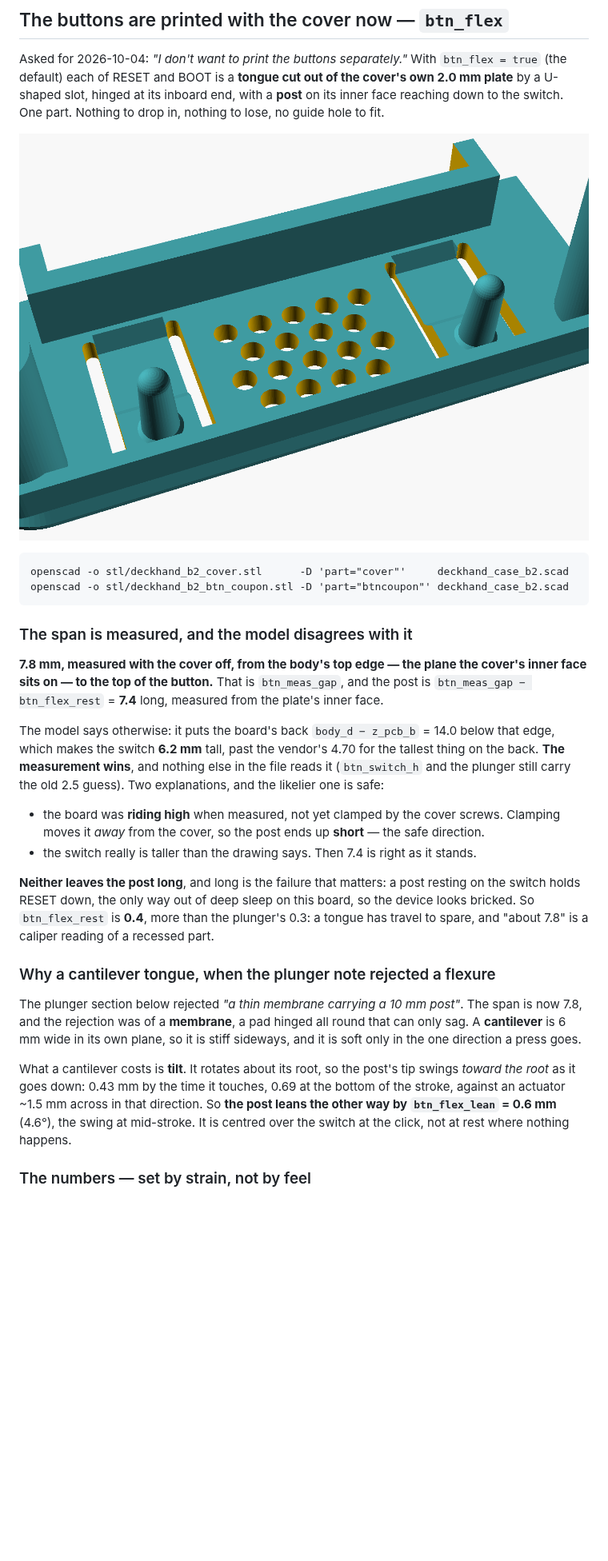
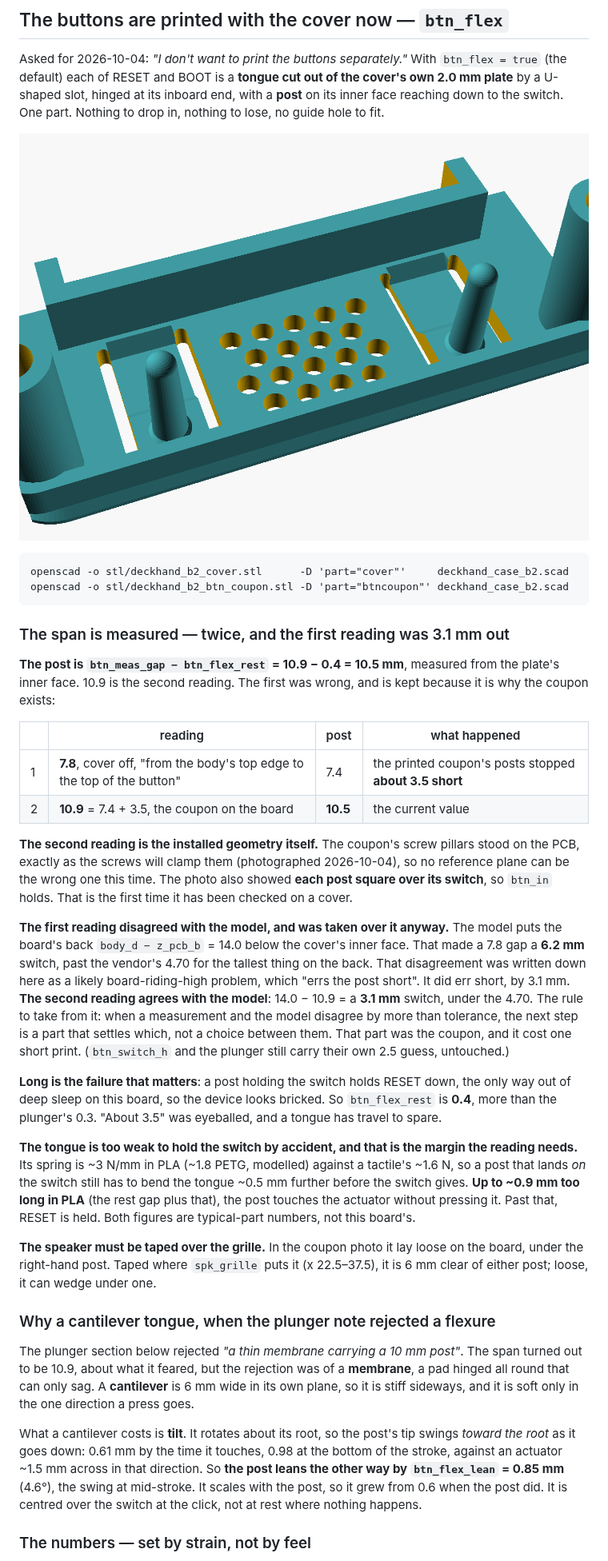
Before and after one commit to blueandhack/deckhand, a Markdown page: case/README-board2.md, the part around one of its changes. Shown at 80% size. Rendered like a GitHub page; pictures changed too: case/preview_btnflex.png; blank space fills up the shorter version.

Commit message:
The button posts were 3.1 mm short: 7.4 -> 10.5, from the coupon on the board
The first printed coupon (7.4 mm posts, sized from a 7.8 reading taken "from
the body's top edge") stopped about 3.5 mm short of both switches. That reading
was taken with its screw pillars standing on the PCB, exactly as the screws
clamp them - the installed geometry itself - so:

  btn_meas_gap  7.8 -> 7.4 + 3.5 = 10.9   (inner face to switch top)
  btn_post_len  7.4 -> 10.5               (btn_meas_gap - btn_flex_rest 0.4)
  btn_flex_lean 0.60 -> 0.85              (derived; scales with the post, 4.6 deg)

The photo also showed each post square over its switch, so btn_in holds - the
first time it has been checked on a cover.

The new reading AGREES with the model where the first did not: 14.0 - 10.9 puts
the switch at 3.1 mm, under the vendor's 4.70; the 7.8 had made it 6.2. Both
the .scad and README keep the wrong reading, marked, with what it cost.

Safety margin recorded, modelled not measured: the tongue (~3 N/mm PLA) is
weaker than a tactile (~1.6 N), so a post up to ~0.9 mm too long touches the
actuator without pressing it. The README also notes the speaker must be taped
over the grille - in the photo it lay loose under one post.

Tongue, slot, strain (0.83%) unchanged. Cover and coupon STLs re-exported,
preview re-rendered. case-b2-check.mjs: all checks pass, tip within 0.005 of
the new target; --selftest catches every fault. Only case/ touched.
NOT PRINTED at 10.5 - reprint the coupon and press both before the cover.

Co-Authored-By: Claude Opus 5.5 <noreply@anthropic.com>

````diff
--- a/case/README-board2.md
+++ b/case/README-board2.md
@@ -362,37 +362,60 @@ openscad -o stl/deckhand_b2_cover.stl      -D 'part="cover"'     deckhand_case_b
 openscad -o stl/deckhand_b2_btn_coupon.stl -D 'part="btncoupon"' deckhand_case_b2.scad
 ```
 
-### The span is measured, and the model disagrees with it
-
-**7.8 mm, measured with the cover off, from the body's top edge — the plane the cover's inner
-face sits on — to the top of the button.** That is `btn_meas_gap`, and the post is
-`btn_meas_gap − btn_flex_rest` = **7.4** long, measured from the plate's inner face.
-
-The model says otherwise: it puts the board's back `body_d − z_pcb_b` = 14.0 below that edge,
-which makes the switch **6.2 mm** tall, past the vendor's 4.70 for the tallest thing on the
-back. **The measurement wins**, and nothing else in the file reads it (`btn_switch_h` and the
-plunger still carry the old 2.5 guess). Two explanations, and the likelier one is safe:
-
-- the board was **riding high** when measured, not yet clamped by the cover screws. Clamping
-  moves it *away* from the cover, so the post ends up **short** — the safe direction.
-- the switch really is taller than the drawing says. Then 7.4 is right as it stands.
-
-**Neither leaves the post long**, and long is the failure that matters: a post resting on the
-switch holds RESET down, the only way out of deep sleep on this board, so the device looks
-bricked. So `btn_flex_rest` is **0.4**, more than the plunger's 0.3: a tongue has travel to
-spare, and "about 7.8" is a caliper reading of a recessed part.
+### The span is measured — twice, and the first reading was 3.1 mm out
+
+**The post is `btn_meas_gap − btn_flex_rest` = 10.9 − 0.4 = 10.5 mm**, measured from the
+plate's inner face. 10.9 is the second reading. The first was wrong, and is kept because it is
+why the coupon exists:
+
+| | reading | post | what happened |
+|---|---|---|---|
+| 1 | **7.8**, cover off, "from the body's top edge to the top of the button" | 7.4 | the printed coupon's posts stopped **about 3.5 short** |
+| 2 | **10.9** = 7.4 + 3.5, the coupon on the board | **10.5** | the current value |
+
+**The second reading is the installed geometry itself.** The coupon's screw pillars stood on
+the PCB, exactly as the screws will clamp them (photographed 2026-10-04), so no reference plane
+can be the wrong one this time. The photo also showed **each post square over its switch**, so
+`btn_in` holds. That is the first time it has been checked on a cover.
+
+**The first reading disagreed with the model, and was taken over it anyway.** The model puts
+the board's back `body_d − z_pcb_b` = 14.0 below the cover's inner face. That made a 7.8 gap a
+**6.2 mm** switch, past the vendor's 4.70 for the tallest thing on the back. That disagreement
+was written down here as a likely board-riding-high problem, which "errs the post short". It
+did err short, by 3.1 mm. **The second reading agrees with the model**: 14.0 − 10.9 = a
+**3.1 mm** switch, under the 4.70. The rule to take from it: when a measurement and the model
+disagree by more than tolerance, the next step is a part that settles which, not a choice
+between them. That part was the coupon, and it cost one short print. (`btn_switch_h` and the
+plunger still carry their own 2.5 guess, untouched.)
+
+**Long is the failure that matters**: a post holding the switch holds RESET down, the only way
+out of deep sleep on this board, so the device looks bricked. So `btn_flex_rest` is **0.4**,
+more than the plunger's 0.3. "About 3.5" was eyeballed, and a tongue has travel to spare.
+
+**The tongue is too weak to hold the switch by accident, and that is the margin the reading
+needs.** Its spring is ~3 N/mm in PLA (~1.8 PETG, modelled) against a tactile's ~1.6 N, so a
+post that lands *on* the switch still has to bend the tongue ~0.5 mm further before the
+switch gives. **Up to ~0.9 mm too long in PLA** (the rest gap plus that), the post touches the
+actuator without pressing it. Past that, RESET is held. Both figures are typical-part numbers,
+not this board's.
+
+**The speaker must be taped over the grille.** In the coupon photo it lay loose on the board,
+under the right-hand post. Taped where `spk_grille` puts it (x 22.5–37.5), it is 6 mm clear of
+either post; loose, it can wedge under one.
 
 ### Why a cantilever tongue, when the plunger note rejected a flexure
 
-The plunger section below rejected *"a thin membrane carrying a 10 mm post"*. The span is now
-7.8, and the rejection was of a **membrane**, a pad hinged all round that can only sag. A
+The plunger section below rejected *"a thin membrane carrying a 10 mm post"*. The span turned
+out to be 10.9, about what it feared, but the rejection was of a **membrane**, a pad hinged
+all round that can only sag. A
 **cantilever** is 6 mm wide in its own plane, so it is stiff sideways, and it is soft only in
 the one direction a press goes.
 
 What a cantilever costs is **tilt**. It rotates about its root, so the post's tip swings
-*toward the root* as it goes down: 0.43 mm by the time it touches, 0.69 at the bottom of the
+*toward the root* as it goes down: 0.61 mm by the time it touches, 0.98 at the bottom of the
 stroke, against an actuator ~1.5 mm across in that direction. So **the post leans the other
-way by `btn_flex_lean` = 0.6 mm** (4.6°), the swing at mid-stroke. It is centred over the
+way by `btn_flex_lean` = 0.85 mm** (4.6°), the swing at mid-stroke. It scales with the post,
+so it grew from 0.6 when the post did. It is centred over the
 switch at the click, not at rest where nothing happens.
 
 ### The numbers — set by strain, not by feel
````
Also changed, not shown: other parts of case/README-board2.md (+10 -9 lines), 3 other files.
